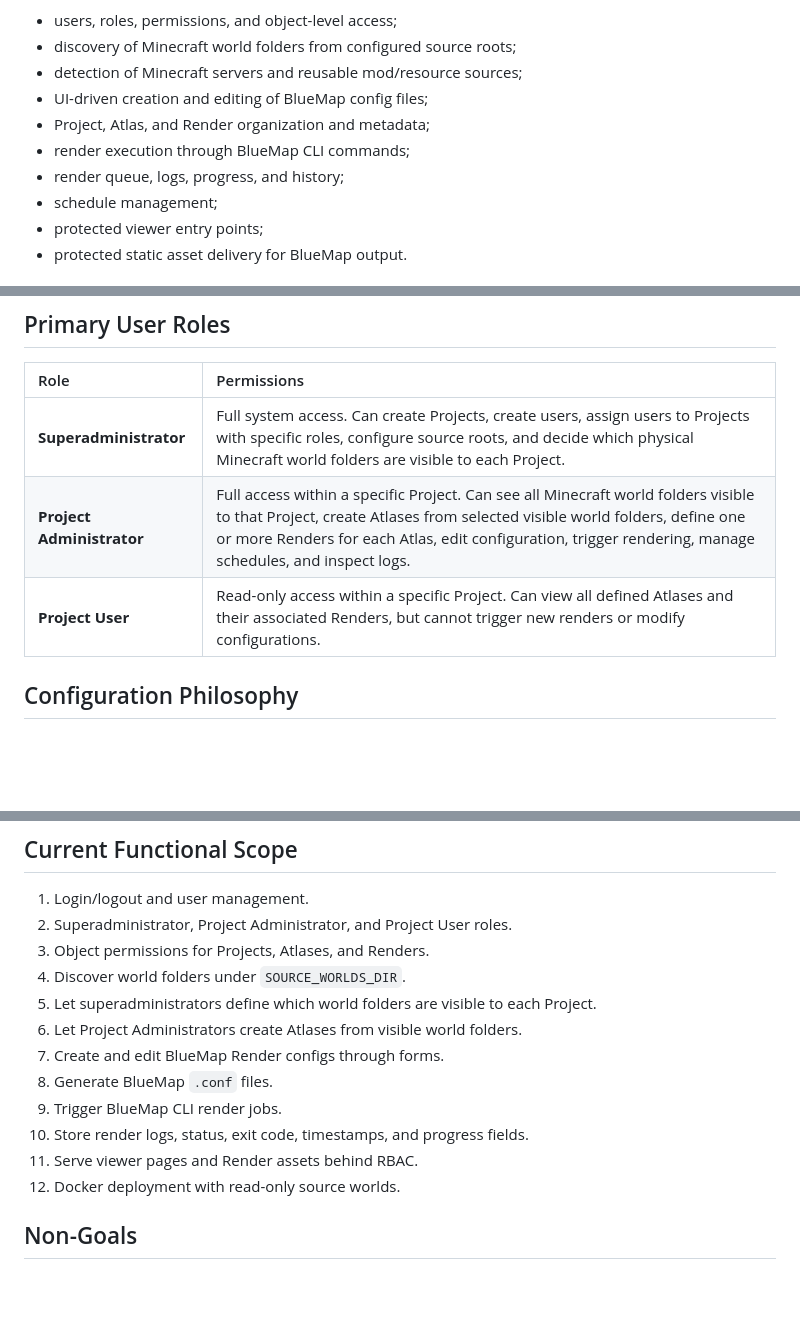
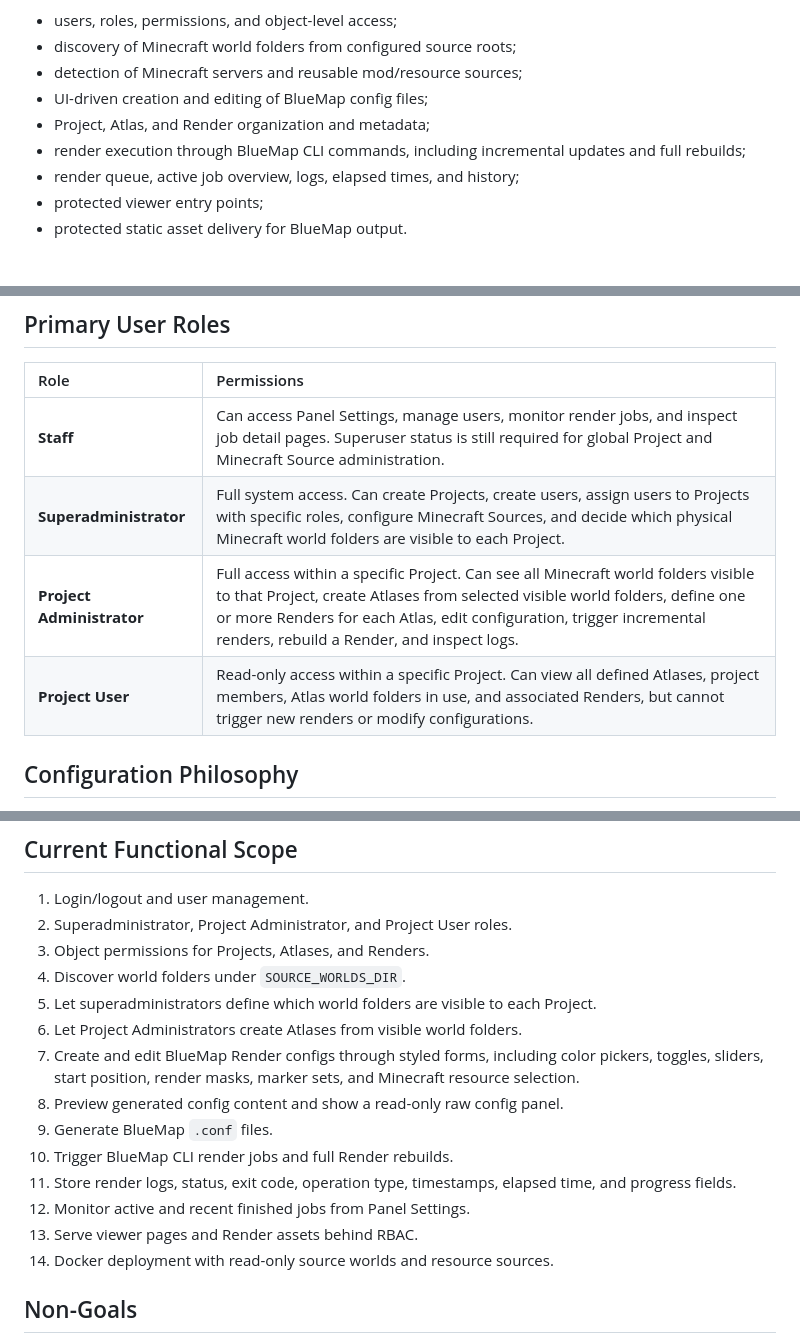
Before and after one commit to Cubolink/AtlasCrafter, a Markdown page: README.md, 3 parts joined by grey strips. Drawn GitHub-style; blank space fills up the shorter version.

```diff
--- a/README.md
+++ b/README.md
@@ -15,9 +15,8 @@ Instead, the panel owns:
 - detection of Minecraft servers and reusable mod/resource sources;
 - UI-driven creation and editing of BlueMap config files;
 - Project, Atlas, and Render organization and metadata;
-- render execution through BlueMap CLI commands;
-- render queue, logs, progress, and history;
-- schedule management;
+- render execution through BlueMap CLI commands, including incremental updates and full rebuilds;
+- render queue, active job overview, logs, elapsed times, and history;
 - protected viewer entry points;
 - protected static asset delivery for BlueMap output.
 
@@ -136,9 +135,10 @@ Avoid redirecting users to a public BlueMap webserver if RBAC matters. A public
 
 | Role | Permissions |
 | :--- | :--- |
-| **Superadministrator** | Full system access. Can create Projects, create users, assign users to Projects with specific roles, configure source roots, and decide which physical Minecraft world folders are visible to each Project. |
-| **Project Administrator** | Full access within a specific Project. Can see all Minecraft world folders visible to that Project, create Atlases from selected visible world folders, define one or more Renders for each Atlas, edit configuration, trigger rendering, manage schedules, and inspect logs. |
-| **Project User** | Read-only access within a specific Project. Can view all defined Atlases and their associated Renders, but cannot trigger new renders or modify configurations. |
+| **Staff** | Can access Panel Settings, manage users, monitor render jobs, and inspect job detail pages. Superuser status is still required for global Project and Minecraft Source administration. |
+| **Superadministrator** | Full system access. Can create Projects, create users, assign users to Projects with specific roles, configure Minecraft Sources, and decide which physical Minecraft world folders are visible to each Project. |
+| **Project Administrator** | Full access within a specific Project. Can see all Minecraft world folders visible to that Project, create Atlases from selected visible world folders, define one or more Renders for each Atlas, edit configuration, trigger incremental renders, rebuild a Render, and inspect logs. |
+| **Project User** | Read-only access within a specific Project. Can view all defined Atlases, project members, Atlas world folders in use, and associated Renders, but cannot trigger new renders or modify configurations. |
 
 ## Configuration Philosophy
 
@@ -284,12 +286,14 @@ On the first BlueMap CLI run, BlueMap may generate `core.conf` and ask you to se
 4. Discover world folders under `SOURCE_WORLDS_DIR`.
 5. Let superadministrators define which world folders are visible to each Project.
 6. Let Project Administrators create Atlases from visible world folders.
-7. Create and edit BlueMap Render configs through forms.
-8. Generate BlueMap `.conf` files.
-9. Trigger BlueMap CLI render jobs.
-10. Store render logs, status, exit code, timestamps, and progress fields.
-11. Serve viewer pages and Render assets behind RBAC.
-12. Docker deployment with read-only source worlds.
+7. Create and edit BlueMap Render configs through styled forms, including color pickers, toggles, sliders, start position, render masks, marker sets, and Minecraft resource selection.
+8. Preview generated config content and show a read-only raw config panel.
+9. Generate BlueMap `.conf` files.
+10. Trigger BlueMap CLI render jobs and full Render rebuilds.
+11. Store render logs, status, exit code, operation type, timestamps, elapsed time, and progress fields.
+12. Monitor active and recent finished jobs from Panel Settings.
+13. Serve viewer pages and Render assets behind RBAC.
+14. Docker deployment with read-only source worlds and resource sources.
 
 ## Non-Goals
 
```
Also changed, not shown: other parts of README.md (+4 -2 lines), docs/ROUTES.md (+9 -7 lines).
